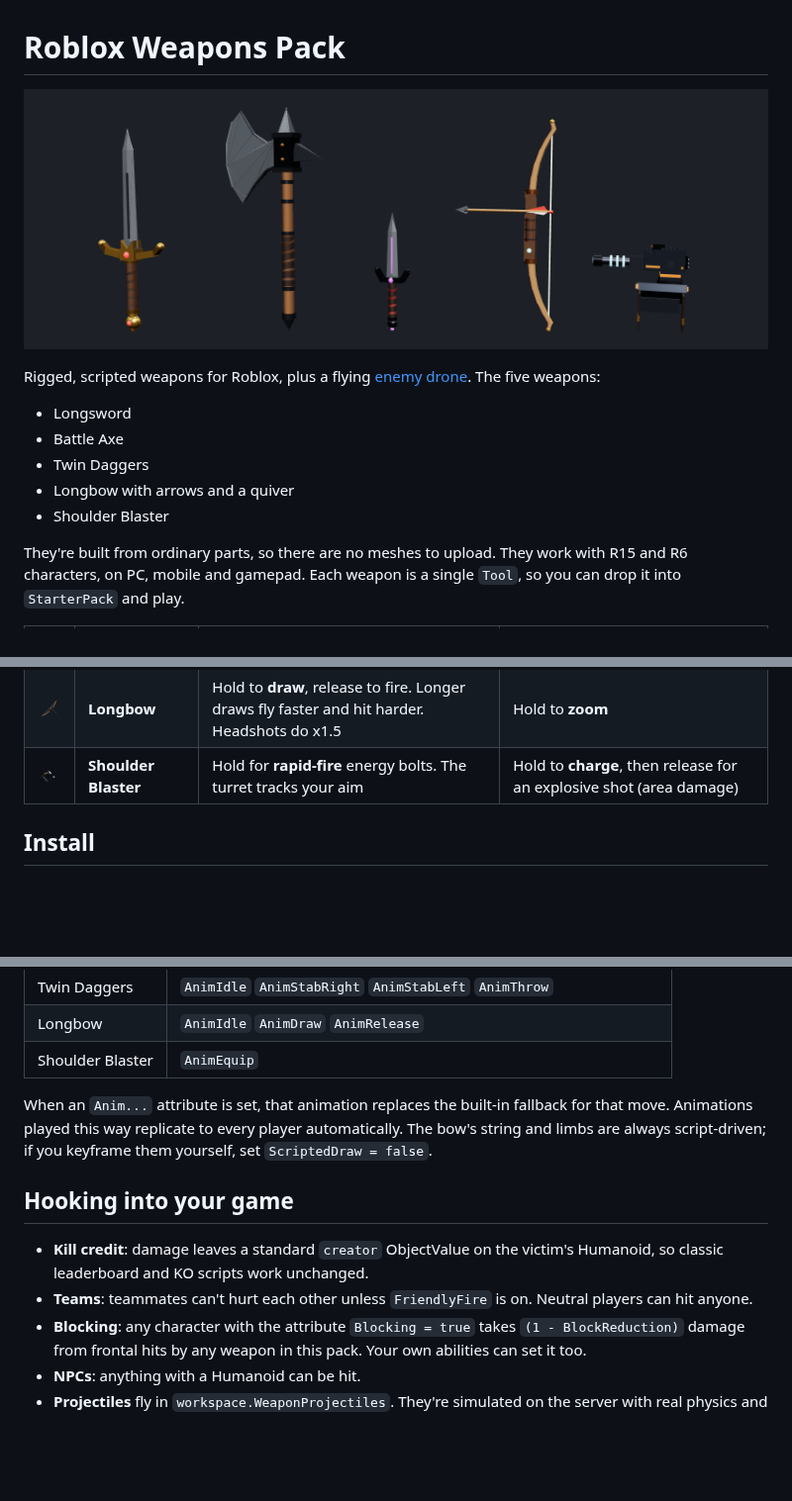
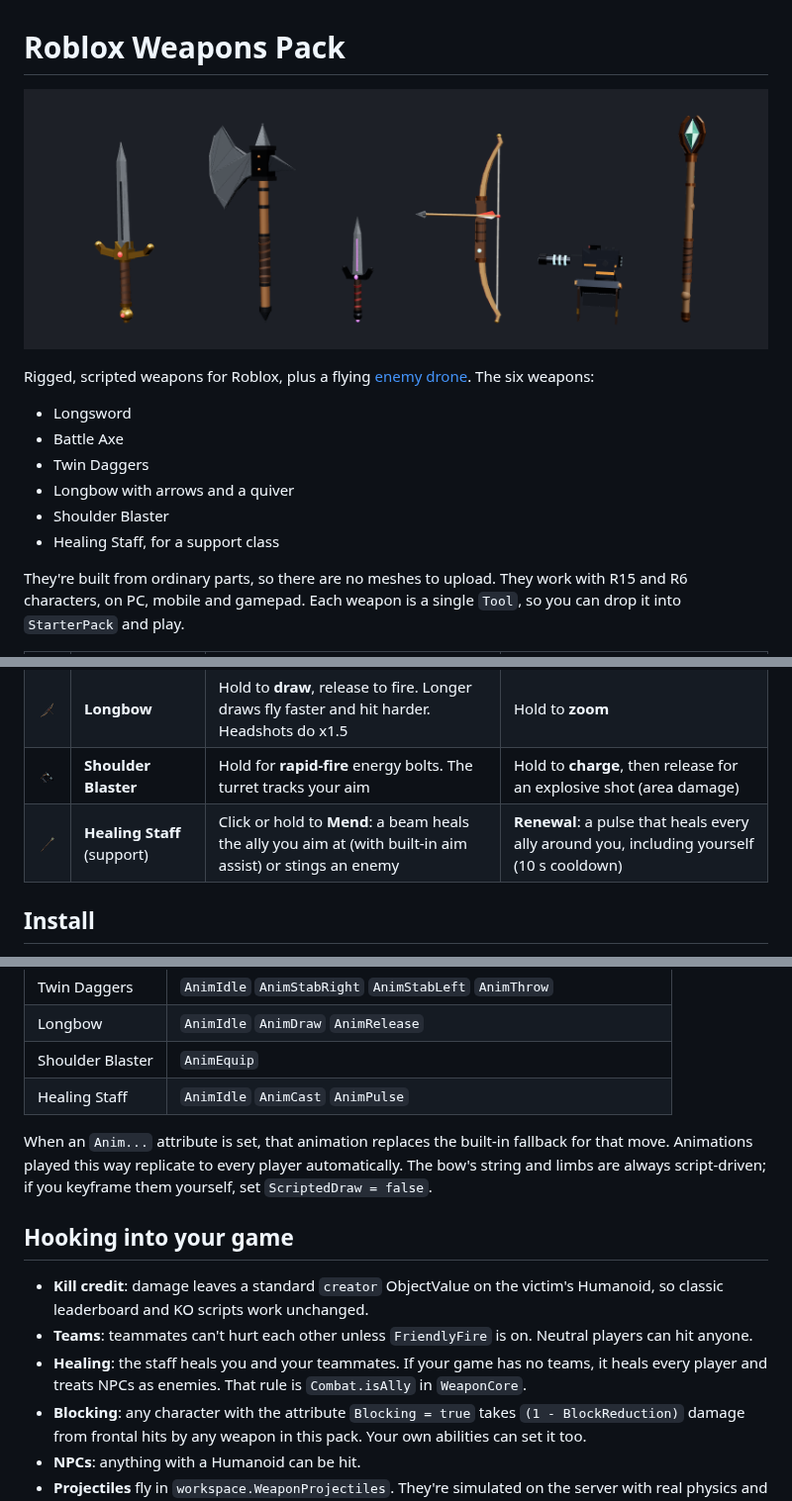
Before and after one commit to cobblecorn/modeling, a Markdown page: README.md, 3 parts joined by grey strips. Shown at 99% size. Drawn GitHub-style; pictures changed too: docs/previews/lineup.png, icons/HealingStaff.png (added); blank space fills up the shorter version.

Commit message:
Add Healing Staff support weapon
Wayfarer's Staff: wood, bronze and a floating jade crystal (own Motor6D).
Mend heals the ally under your aim via an aim-assisted spherecast beam (or
stings enemies); Renewal pulses a heal to all nearby allies. Combat gains
isAlly/heal helpers. Included in WeaponsPack with icon, previews, docs and
verification.

Co-Authored-By: Claude Opus 5.5 <noreply@anthropic.com>
Claude-Session: https://claude.ai/code/session_0185m7mCqgnPUc5SM8Hxd1w8

```diff
--- a/README.md
+++ b/README.md
@@ -2,13 +2,14 @@
 
 ![All five weapons](docs/previews/lineup.png)
 
-Rigged, scripted weapons for Roblox, plus a flying [enemy drone](#enemy-sentry-drone). The five weapons:
+Rigged, scripted weapons for Roblox, plus a flying [enemy drone](#enemy-sentry-drone). The six weapons:
 
 - Longsword
 - Battle Axe
 - Twin Daggers
 - Longbow with arrows and a quiver
 - Shoulder Blaster
+- Healing Staff, for a support class
 
 They're built from ordinary parts, so there are no meshes to upload. They work with R15 and R6 characters, on PC, mobile and gamepad. Each weapon is a single `Tool`, so you can drop it into `StarterPack` and play.
 
@@ -19,6 +20,7 @@ They're built from ordinary parts, so there are no meshes to upload. They work w
 | <img src="icons/TwinDaggers.png" width="64"> | **Twin Daggers** | Fast stabs, alternating hands. **x2 damage from behind** | **Throw** the off-hand dagger. It sticks in its target and comes back after 3 s |
 | <img src="icons/Longbow.png" width="64"> | **Longbow** | Hold to **draw**, release to fire. Longer draws fly faster and hit harder. Headshots do x1.5 | Hold to **zoom** |
 | <img src="icons/ShoulderBlaster.png" width="64"> | **Shoulder Blaster** | Hold for **rapid-fire** energy bolts. The turret tracks your aim | Hold to **charge**, then release for an explosive shot (area damage) |
+| <img src="icons/HealingStaff.png" width="64"> | **Healing Staff** (support) | Click or hold to **Mend**: a beam heals the ally you aim at (with built-in aim assist) or stings an enemy | **Renewal**: a pulse that heals every ally around you, including yourself (10 s cooldown) |
 
 ## Install
 
@@ -93,6 +97,7 @@ The weapons work immediately with Roblox's built-in tool animations, plus script
 | Twin Daggers | `AnimIdle` `AnimStabRight` `AnimStabLeft` `AnimThrow` |
 | Longbow | `AnimIdle` `AnimDraw` `AnimRelease` |
 | Shoulder Blaster | `AnimEquip` |
+| Healing Staff | `AnimIdle` `AnimCast` `AnimPulse` |
 
 When an `Anim...` attribute is set, that animation replaces the built-in fallback for that move. Animations played this way replicate to every player automatically. The bow's string and limbs are always script-driven; if you keyframe them yourself, set `ScriptedDraw = false`.
 
@@ -100,6 +105,7 @@ When an `Anim...` attribute is set, that animation replaces the built-in fallbac
 
 - **Kill credit**: damage leaves a standard `creator` ObjectValue on the victim's Humanoid, so classic leaderboard and KO scripts work unchanged.
 - **Teams**: teammates can't hurt each other unless `FriendlyFire` is on. Neutral players can hit anyone.
+- **Healing**: the staff heals you and your teammates. If your game has no teams, it heals every player and treats NPCs as enemies. That rule is `Combat.isAlly` in `WeaponCore`.
 - **Blocking**: any character with the attribute `Blocking = true` takes `(1 - BlockReduction)` damage from frontal hits by any weapon in this pack. Your own abilities can set it too.
 - **NPCs**: anything with a Humanoid can be hit.
 - **Projectiles** fly in `workspace.WeaponProjectiles`. They're simulated on the server with real physics and checked with raycasts every frame, so fast shots don't pass through targets.
```
Also changed, not shown: other parts of README.md (+2 -0 lines), docs/previews/HealingStaff.png (added), 13 other files.
